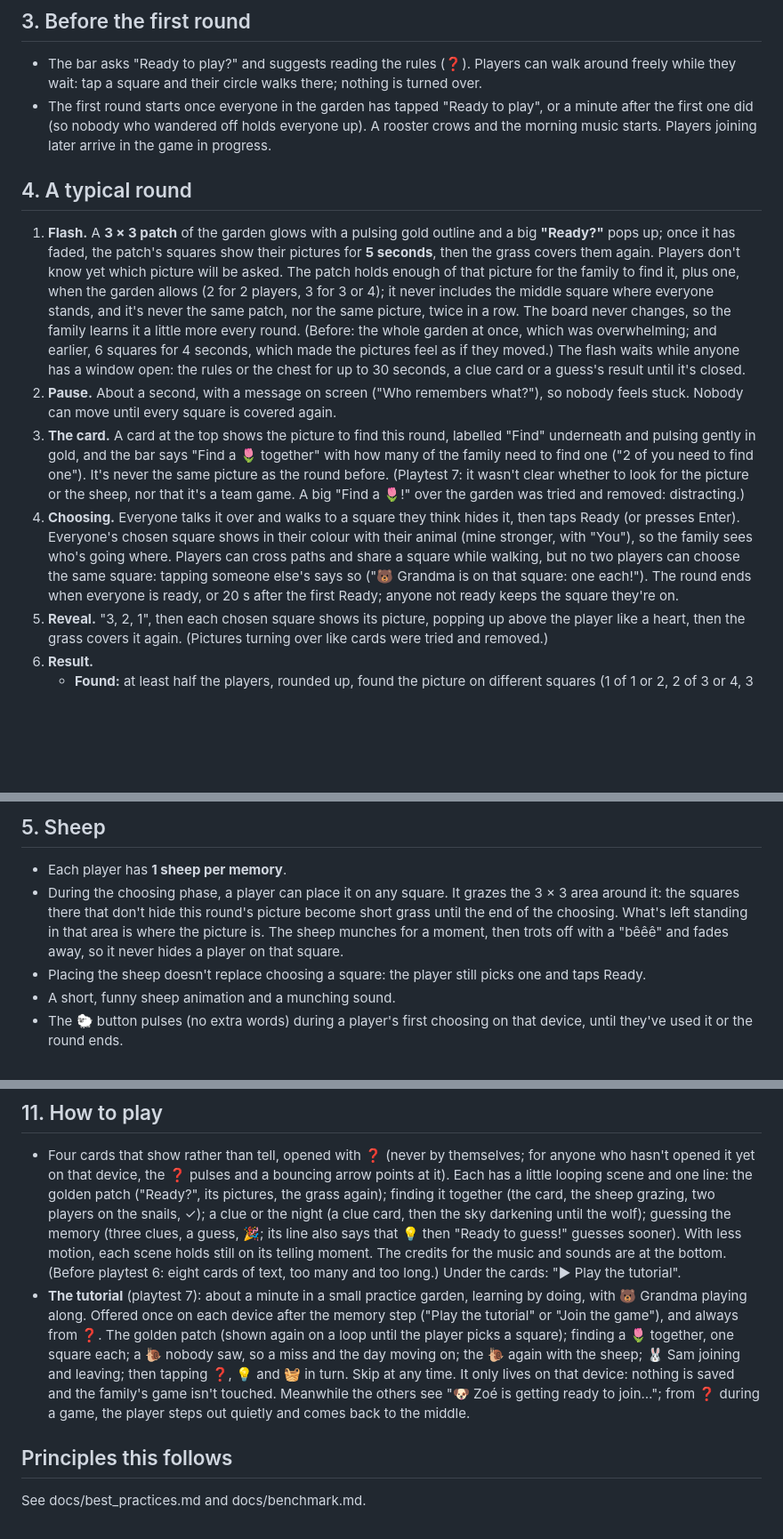
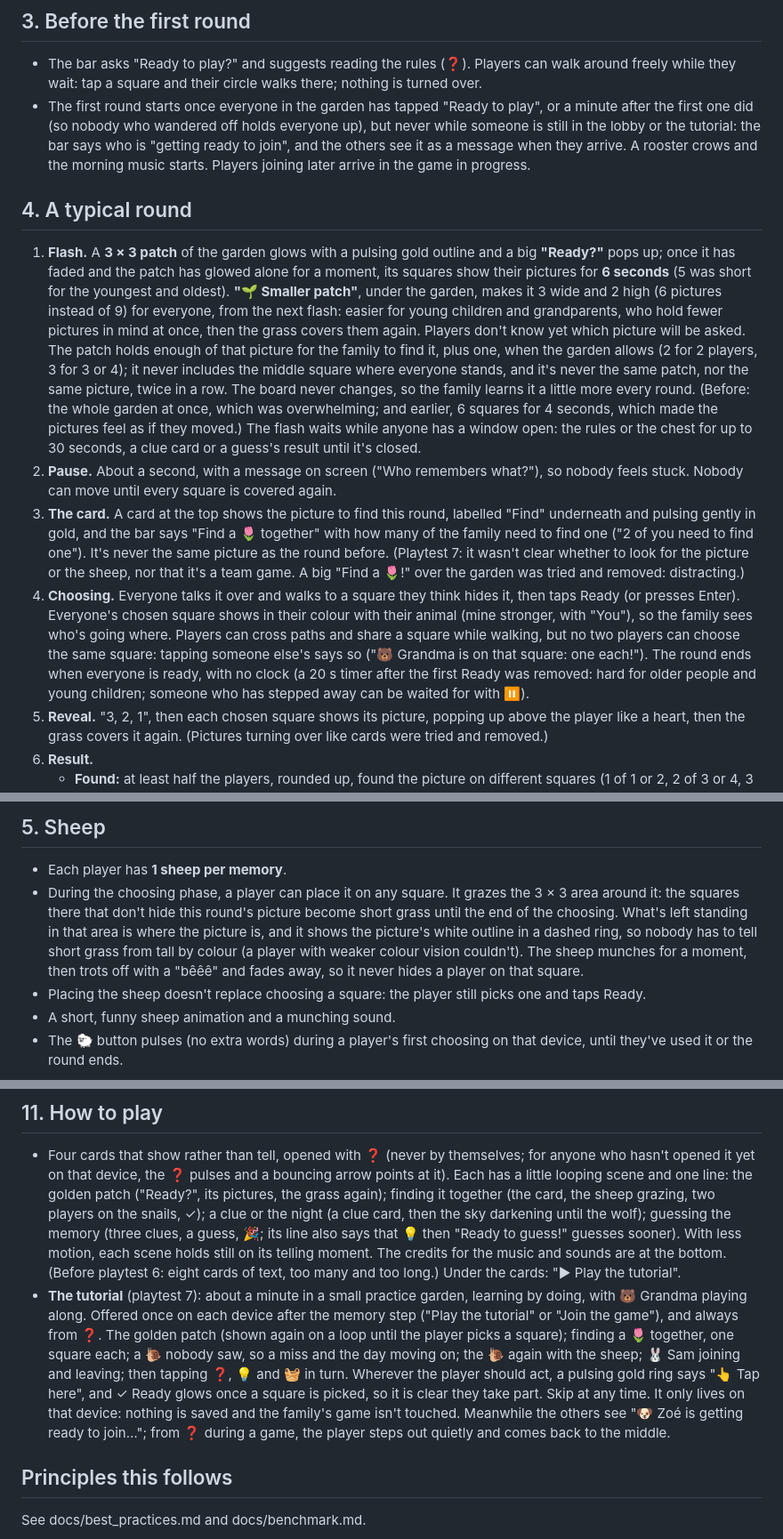
Before and after one commit to MajesticLog/higlo-grid, a Markdown page: docs/game-design.md, 3 parts joined by grey strips. Shown at 89% size. GitHub-like rendering; blank space fills up the shorter version.

Commit message:
game design and todo: timings, smaller patch, sheep outlines, no Ready clock, lobby wait
Co-Authored-By: Claude Opus 5.5 <noreply@anthropic.com>

```diff
--- a/docs/game-design.md
+++ b/docs/game-design.md
@@ -69,14 +69,14 @@ Unchanged from v3:
 ## 3. Before the first round
 
 - The bar asks "Ready to play?" and suggests reading the rules (❓). Players can walk around freely while they wait: tap a square and their circle walks there; nothing is turned over.
-- The first round starts once everyone in the garden has tapped "Ready to play", or a minute after the first one did (so nobody who wandered off holds everyone up). A rooster crows and the morning music starts. Players joining later arrive in the game in progress.
+- The first round starts once everyone in the garden has tapped "Ready to play", or a minute after the first one did (so nobody who wandered off holds everyone up), but never while someone is still in the lobby or the tutorial: the bar says who is "getting ready to join", and the others see it as a message when they arrive. A rooster crows and the morning music starts. Players joining later arrive in the game in progress.
 
 ## 4. A typical round
 
-1. **Flash.** A **3 × 3 patch** of the garden glows with a pulsing gold outline and a big **"Ready?"** pops up; once it has faded, the patch's squares show their pictures for **5 seconds**, then the grass covers them again. Players don't know yet which picture will be asked. The patch holds enough of that picture for the family to find it, plus one, when the garden allows (2 for 2 players, 3 for 3 or 4); it never includes the middle square where everyone stands, and it's never the same patch, nor the same picture, twice in a row. The board never changes, so the family learns it a little more every round. (Before: the whole garden at once, which was overwhelming; and earlier, 6 squares for 4 seconds, which made the pictures feel as if they moved.) The flash waits while anyone has a window open: the rules or the chest for up to 30 seconds, a clue card or a guess's result until it's closed.
+1. **Flash.** A **3 × 3 patch** of the garden glows with a pulsing gold outline and a big **"Ready?"** pops up; once it has faded and the patch has glowed alone for a moment, its squares show their pictures for **6 seconds** (5 was short for the youngest and oldest). **"🌱 Smaller patch"**, under the garden, makes it 3 wide and 2 high (6 pictures instead of 9) for everyone, from the next flash: easier for young children and grandparents, who hold fewer pictures in mind at once, then the grass covers them again. Players don't know yet which picture will be asked. The patch holds enough of that picture for the family to find it, plus one, when the garden allows (2 for 2 players, 3 for 3 or 4); it never includes the middle square where everyone stands, and it's never the same patch, nor the same picture, twice in a row. The board never changes, so the family learns it a little more every round. (Before: the whole garden at once, which was overwhelming; and earlier, 6 squares for 4 seconds, which made the pictures feel as if they moved.) The flash waits while anyone has a window open: the rules or the chest for up to 30 seconds, a clue card or a guess's result until it's closed.
 2. **Pause.** About a second, with a message on screen ("Who remembers what?"), so nobody feels stuck. Nobody can move until every square is covered again.
 3. **The card.** A card at the top shows the picture to find this round, labelled "Find" underneath and pulsing gently in gold, and the bar says "Find a 🌷 together" with how many of the family need to find one ("2 of you need to find one"). It's never the same picture as the round before. (Playtest 7: it wasn't clear whether to look for the picture or the sheep, nor that it's a team game. A big "Find a 🌷!" over the garden was tried and removed: distracting.)
-4. **Choosing.** Everyone talks it over and walks to a square they think hides it, then taps Ready (or presses Enter). Everyone's chosen square shows in their colour with their animal (mine stronger, with "You"), so the family sees who's going where. Players can cross paths and share a square while walking, but no two players can choose the same square: tapping someone else's says so ("🐻 Grandma is on that square: one each!"). The round ends when everyone is ready, or 20 s after the first Ready; anyone not ready keeps the square they're on.
+4. **Choosing.** Everyone talks it over and walks to a square they think hides it, then taps Ready (or presses Enter). Everyone's chosen square shows in their colour with their animal (mine stronger, with "You"), so the family sees who's going where. Players can cross paths and share a square while walking, but no two players can choose the same square: tapping someone else's says so ("🐻 Grandma is on that square: one each!"). The round ends when everyone is ready, with no clock (a 20 s timer after the first Ready was removed: hard for older people and young children; someone who has stepped away can be waited for with ⏸️).
 5. **Reveal.** "3, 2, 1", then each chosen square shows its picture, popping up above the player like a heart, then the grass covers it again. (Pictures turning over like cards were tried and removed.)
 6. **Result.**
     - **Found:** at least half the players, rounded up, found the picture on different squares (1 of 1 or 2, 2 of 3 or 4, 3 of 5 or 6). A twinkle of bells, "✅ Found together!", and a clue to the current memory appears for everyone.
@@ -92,7 +92,7 @@ Players can choose any square they remember holding the picture, not only square
 ## 5. Sheep
 
 - Each player has **1 sheep per memory**.
-- During the choosing phase, a player can place it on any square. It grazes the 3 × 3 area around it: the squares there that don't hide this round's picture become short grass until the end of the choosing. What's left standing in that area is where the picture is. The sheep munches for a moment, then trots off with a "bêêê" and fades away, so it never hides a player on that square.
+- During the choosing phase, a player can place it on any square. It grazes the 3 × 3 area around it: the squares there that don't hide this round's picture become short grass until the end of the choosing. What's left standing in that area is where the picture is, and it shows the picture's white outline in a dashed ring, so nobody has to tell short grass from tall by colour (a player with weaker colour vision couldn't). The sheep munches for a moment, then trots off with a "bêêê" and fades away, so it never hides a player on that square.
 - Placing the sheep doesn't replace choosing a square: the player still picks one and taps Ready.
 - A short, funny sheep animation and a munching sound.
 - The 🐑 button pulses (no extra words) during a player's first choosing on that device, until they've used it or the round ends.
@@ -142,7 +142,7 @@ Players can choose any square they remember holding the picture, not only square
 ## 11. How to play
 
 - Four cards that show rather than tell, opened with ❓ (never by themselves; for anyone who hasn't opened it yet on that device, the ❓ pulses and a bouncing arrow points at it). Each has a little looping scene and one line: the golden patch ("Ready?", its pictures, the grass again); finding it together (the card, the sheep grazing, two players on the snails, ✓); a clue or the night (a clue card, then the sky darkening until the wolf); guessing the memory (three clues, a guess, 🎉; its line also says that 💡 then "Ready to guess!" guesses sooner). With less motion, each scene holds still on its telling moment. The credits for the music and sounds are at the bottom. (Before playtest 6: eight cards of text, too many and too long.) Under the cards: "▶ Play the tutorial".
-- **The tutorial** (playtest 7): about a minute in a small practice garden, learning by doing, with 🐻 Grandma playing along. Offered once on each device after the memory step ("Play the tutorial" or "Join the game"), and always from ❓. The golden patch (shown again on a loop until the player picks a square); finding a 🌷 together, one square each; a 🐌 nobody saw, so a miss and the day moving on; the 🐌 again with the sheep; 🐰 Sam joining and leaving; then tapping ❓, 💡 and 🧺 in turn. Skip at any time. It only lives on that device: nothing is saved and the family's game isn't touched. Meanwhile the others see "🐶 Zoé is getting ready to join…"; from ❓ during a game, the player steps out quietly and comes back to the middle.
+- **The tutorial** (playtest 7): about a minute in a small practice garden, learning by doing, with 🐻 Grandma playing along. Offered once on each device after the memory step ("Play the tutorial" or "Join the game"), and always from ❓. The golden patch (shown again on a loop until the player picks a square); finding a 🌷 together, one square each; a 🐌 nobody saw, so a miss and the day moving on; the 🐌 again with the sheep; 🐰 Sam joining and leaving; then tapping ❓, 💡 and 🧺 in turn. Wherever the player should act, a pulsing gold ring says "👆 Tap here", and ✓ Ready glows once a square is picked, so it is clear they take part. Skip at any time. It only lives on that device: nothing is saved and the family's game isn't touched. Meanwhile the others see "🐶 Zoé is getting ready to join…"; from ❓ during a game, the player steps out quietly and comes back to the middle.
 
 ## Principles this follows
 
```
Also changed, not shown: other parts of docs/game-design.md (+1 -1 lines), docs/todo.md (+1 -1 lines).
